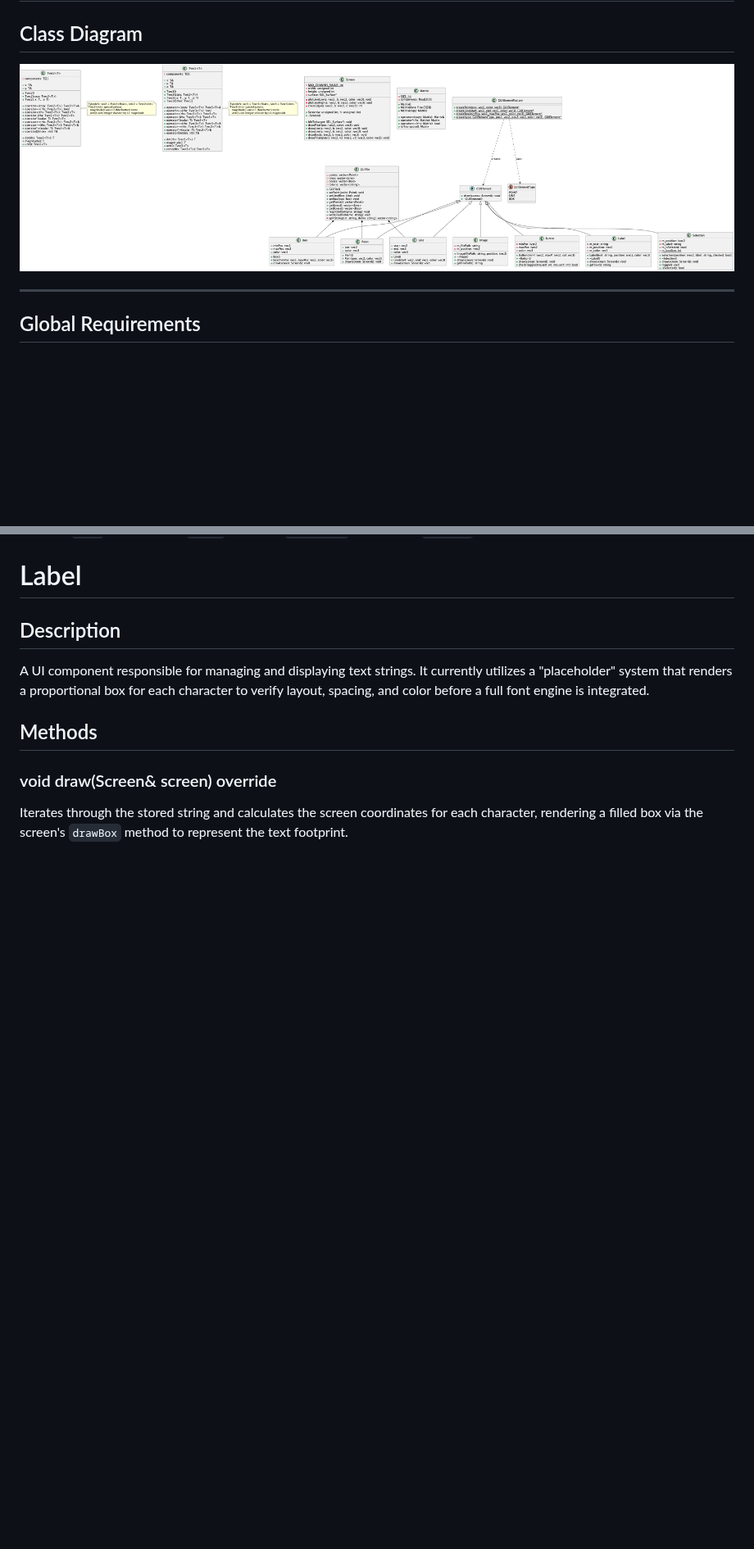
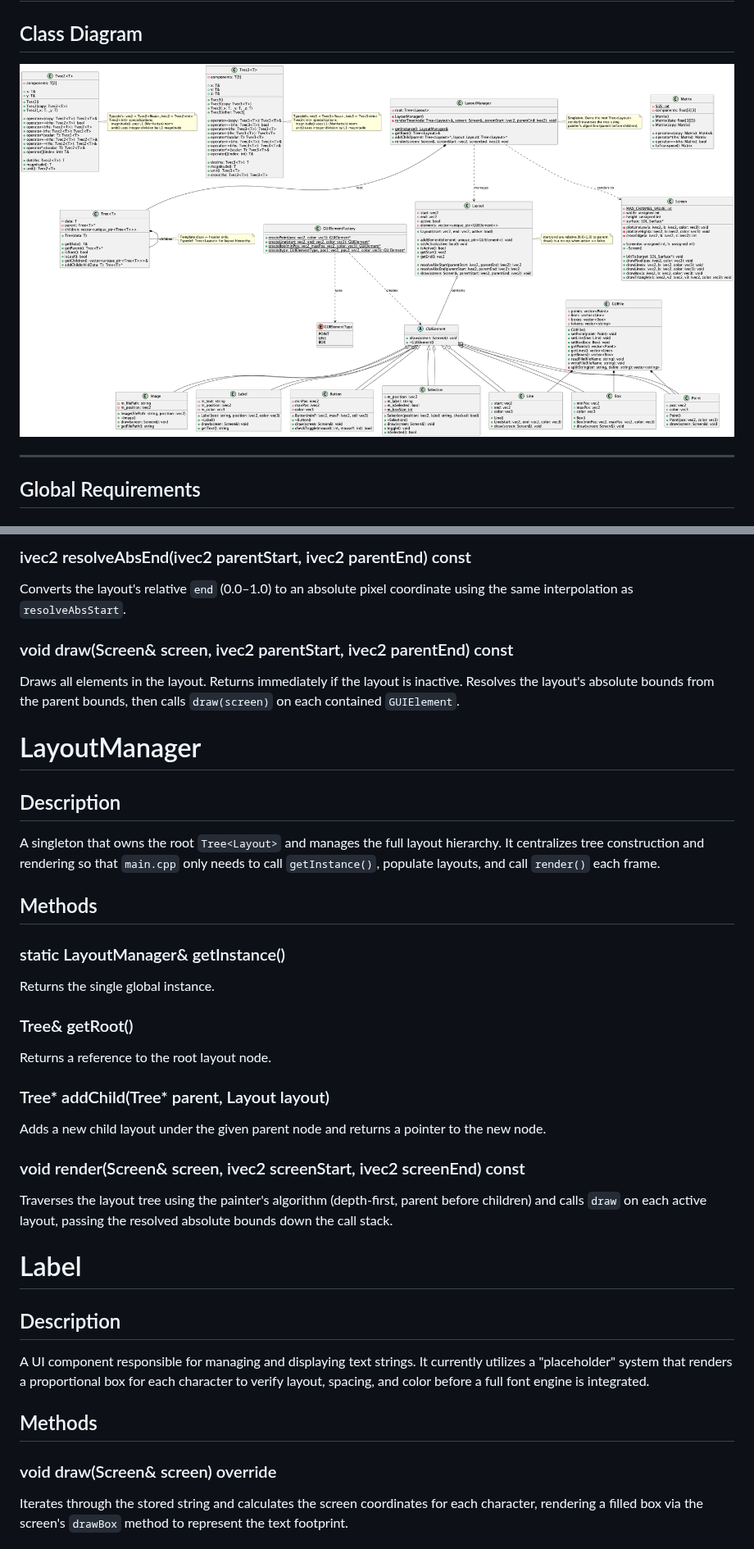
Before and after one commit to sviatil0/coremetrics, a Markdown page: README.md, 2 parts joined by grey strips. Shown at 82% size. Rendered like a GitHub page; pictures changed too: assets/classes.png; blank space fills up the shorter version.

```diff
--- a/README.md
+++ b/README.md
@@ -221,3 +252,26 @@ Generic entry point for runtime element creation, for use when the element type
+### ivec2 resolveAbsEnd(ivec2 parentStart, ivec2 parentEnd) const
+Converts the layout's relative `end` (0.0–1.0) to an absolute pixel coordinate using the same interpolation as `resolveAbsStart`.
+
+### void draw(Screen& screen, ivec2 parentStart, ivec2 parentEnd) const
+Draws all elements in the layout. Returns immediately if the layout is inactive. Resolves the layout's absolute bounds from the parent bounds, then calls `draw(screen)` on each contained `GUIElement`.
+
+# LayoutManager
+## Description
+A singleton that owns the root `Tree<Layout>` and manages the full layout hierarchy. It centralizes tree construction and rendering so that `main.cpp` only needs to call `getInstance()`, populate layouts, and call `render()` each frame.
+
+## Methods
+### static LayoutManager& getInstance()
+Returns the single global instance.
+
+### Tree<Layout>& getRoot()
+Returns a reference to the root layout node.
+
+### Tree<Layout>* addChild(Tree<Layout>* parent, Layout layout)
+Adds a new child layout under the given parent node and returns a pointer to the new node.
+
+### void render(Screen& screen, ivec2 screenStart, ivec2 screenEnd) const
+Traverses the layout tree using the painter's algorithm (depth-first, parent before children) and calls `draw` on each active layout, passing the resolved absolute bounds down the call stack.
+
 # Label
 ## Description
 A UI component responsible for managing and displaying text strings. It currently utilizes a "placeholder" system that renders a proportional box for each character to verify layout, spacing, and color before a full font engine is integrated.
```
Also changed, not shown: other parts of README.md (+31 -0 lines), 9 other files.
